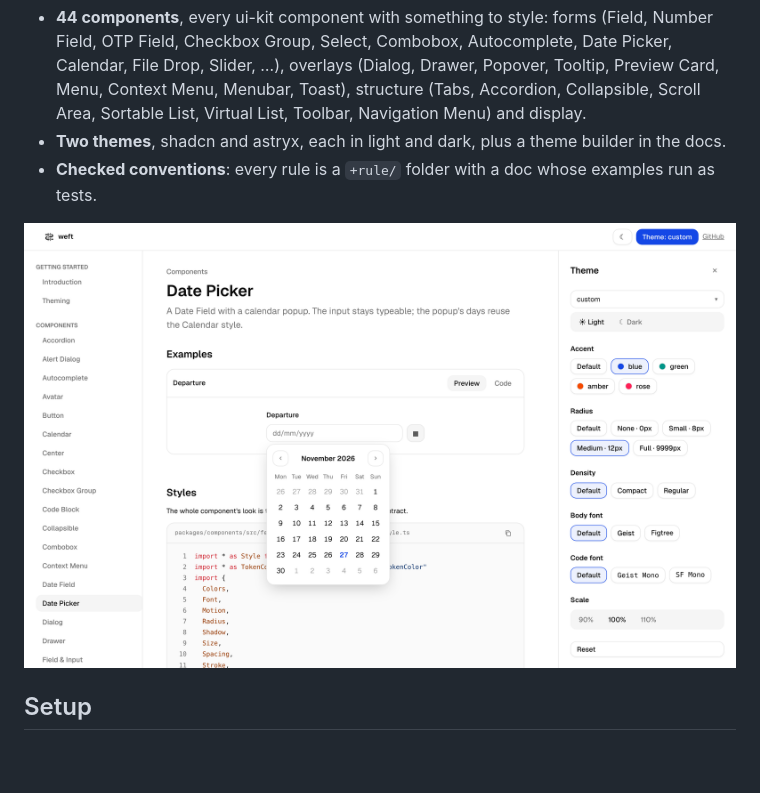
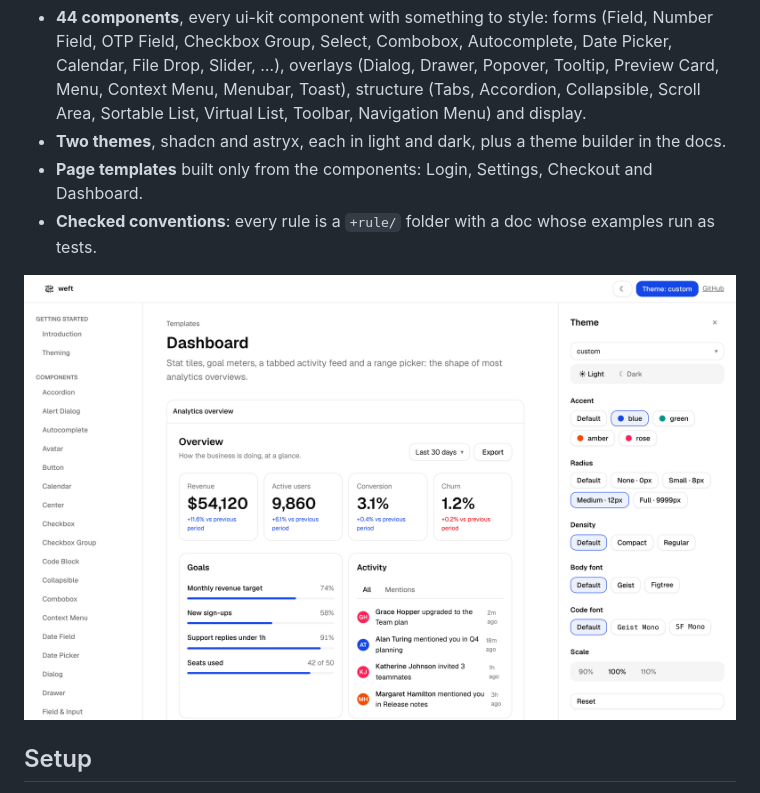
Before and after one commit to kndwin/effect-ui-design-system, a Markdown page: README.md, the part around one of its changes. Rendered like a GitHub page; pictures changed too: apps/docs/screenshots/theme-builder.png; blank space fills up the shorter version.

```diff
--- a/README.md
+++ b/README.md
@@ -20,5 +20,6 @@ kinds only); **themes** fill the contract in. Swap the theme, keep the component
   (Dialog, Drawer, Popover, Tooltip, Preview Card, Menu, Context Menu, Menubar, Toast), structure (Tabs,
   Accordion, Collapsible, Scroll Area, Sortable List, Virtual List, Toolbar, Navigation Menu) and display.
 - **Two themes**, shadcn and astryx, each in light and dark, plus a theme builder in the docs.
+- **Page templates** built only from the components: Login, Settings, Checkout and Dashboard.
 - **Checked conventions**: every rule is a `+rule/` folder with a doc whose examples run as tests.
 
```
Also changed, not shown: other parts of README.md (+1 -1 lines), 12 other files.
